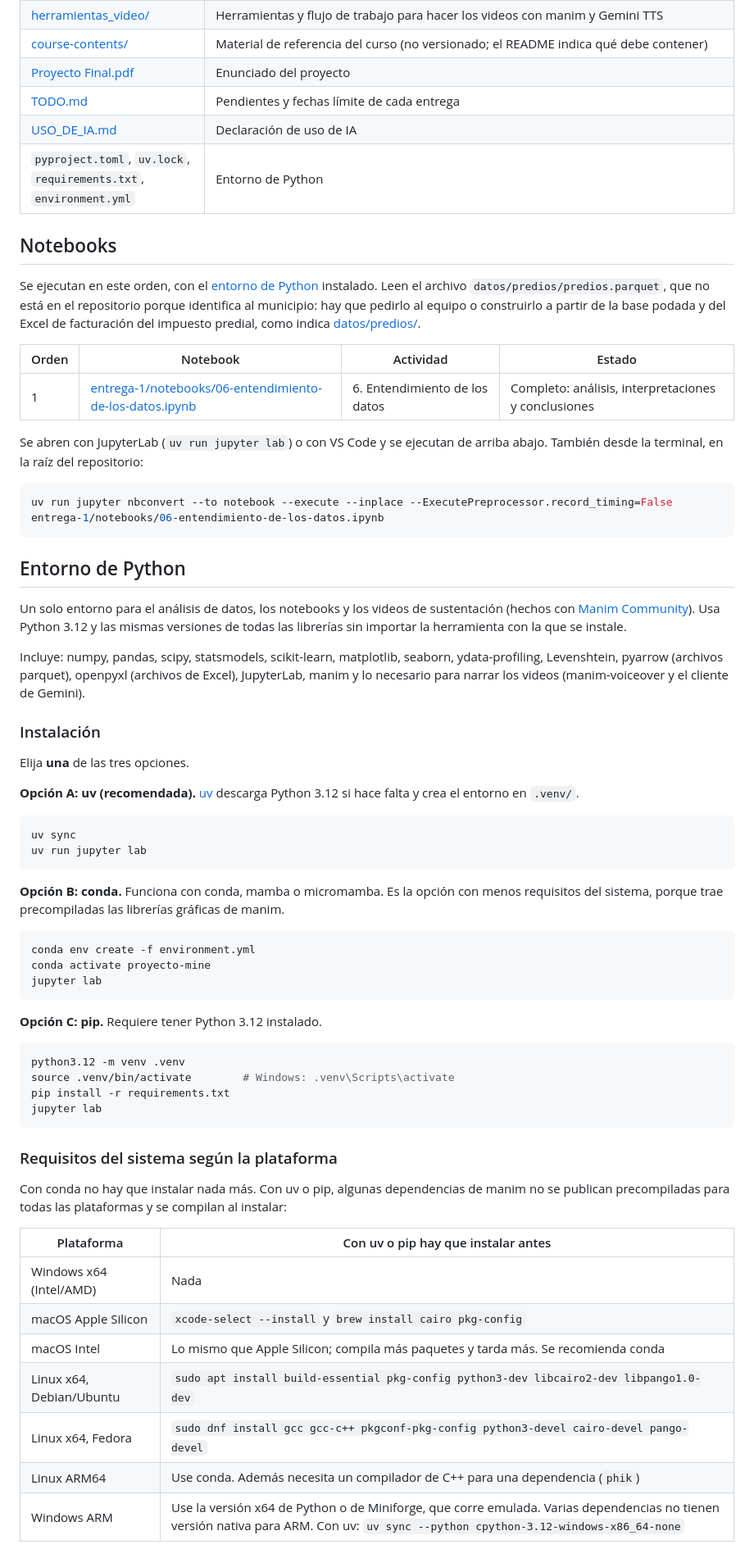
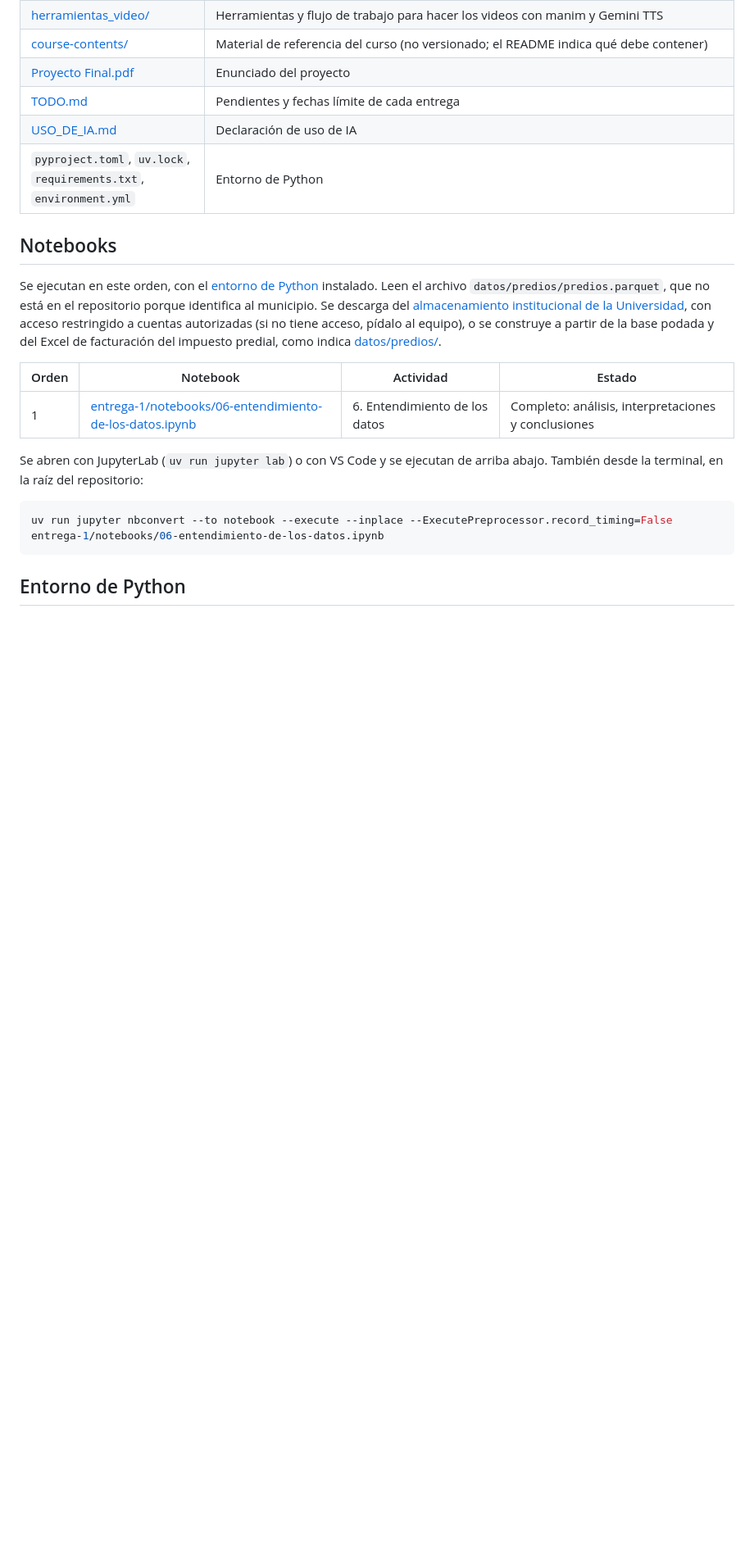
Before and after one commit to Danielfts/proyecto-MINE-ciencia-de-datos, a Markdown page: README.md, the part around one of its changes. Shown at 82% size. GitHub-like rendering; blank space fills up the shorter version.

Commit message:
Agrega alcance, conclusiones y enlace a los datos al README
Co-Authored-By: Claude Opus 5.5 <noreply@anthropic.com>

````diff
--- a/README.md
+++ b/README.md
@@ -27,7 +59,7 @@ Estos son los nombres que deben aparecer en todas las entregas y artefactos del
 
 ## Notebooks
 
-Se ejecutan en este orden, con el [entorno de Python](#entorno-de-python) instalado. Leen el archivo `datos/predios/predios.parquet`, que no está en el repositorio porque identifica al municipio: hay que pedirlo al equipo o construirlo a partir de la base podada y del Excel de facturación del impuesto predial, como indica [datos/predios/](datos/predios/README.md#cómo-se-construye).
+Se ejecutan en este orden, con el [entorno de Python](#entorno-de-python) instalado. Leen el archivo `datos/predios/predios.parquet`, que no está en el repositorio porque identifica al municipio. Se descarga del [almacenamiento institucional de la Universidad](https://uniandes-my.sharepoint.com/:u:/r/personal/d_trivino_uniandes_edu_co/Documents/CollegeSemesters/2026_2/Ciencia%20de%20Datos/datasets/predios.parquet?d=w86352a73a04e416d8149f8782df4e840&csf=1&web=1&e=jxKQvW), con acceso restringido a cuentas autorizadas (si no tiene acceso, pídalo al equipo), o se construye a partir de la base podada y del Excel de facturación del impuesto predial, como indica [datos/predios/](datos/predios/README.md#cómo-se-construye).
 
 | Orden | Notebook | Actividad | Estado |
 | --- | --- | --- | --- |
@@ -41,49 +73,3 @@ uv run jupyter nbconvert --to notebook --execute --inplace --ExecutePreprocessor
 
 ## Entorno de Python
 
-Un solo entorno para el análisis de datos, los notebooks y los videos de sustentación (hechos con [Manim Community](https://www.manim.community/)). Usa Python 3.12 y las mismas versiones de todas las librerías sin importar la herramienta con la que se instale.
-
-Incluye: numpy, pandas, scipy, statsmodels, scikit-learn, matplotlib, seaborn, ydata-profiling, Levenshtein, pyarrow (archivos parquet), openpyxl (archivos de Excel), JupyterLab, manim y lo necesario para narrar los videos (manim-voiceover y el cliente de Gemini).
-
-### Instalación
-
-Elija **una** de las tres opciones.
-
-**Opción A: uv (recomendada).** [uv](https://docs.astral.sh/uv/) descarga Python 3.12 si hace falta y crea el entorno en `.venv/`.
-
-```bash
-uv sync
-uv run jupyter lab
-```
-
-**Opción B: conda.** Funciona con conda, mamba o micromamba. Es la opción con menos requisitos del sistema, porque trae precompiladas las librerías gráficas de manim.
-
-```bash
-conda env create -f environment.yml
-conda activate proyecto-mine
-jupyter lab
-```
-
-**Opción C: pip.** Requiere tener Python 3.12 instalado.
-
-```bash
-python3.12 -m venv .venv
-source .venv/bin/activate        # Windows: .venv\Scripts\activate
-pip install -r requirements.txt
-jupyter lab
-```
-
-### Requisitos del sistema según la plataforma
-
-Con conda no hay que instalar nada más. Con uv o pip, algunas dependencias de manim no se publican precompiladas para todas las plataformas y se compilan al instalar:
-
-| Plataforma | Con uv o pip hay que instalar antes |
-| --- | --- |
-| Windows x64 (Intel/AMD) | Nada |
-| macOS Apple Silicon | `xcode-select --install` y `brew install cairo pkg-config` |
-| macOS Intel | Lo mismo que Apple Silicon; compila más paquetes y tarda más. Se recomienda conda |
-| Linux x64, Debian/Ubuntu | `sudo apt install build-essential pkg-config python3-dev libcairo2-dev libpango1.0-dev` |
-| Linux x64, Fedora | `sudo dnf install gcc gcc-c++ pkgconf-pkg-config python3-devel cairo-devel pango-devel` |
-| Linux ARM64 | Use conda. Además necesita un compilador de C++ para una dependencia (`phik`) |
-| Windows ARM | Use la versión x64 de Python o de Miniforge, que corre emulada. Varias dependencias no tienen versión nativa para ARM. Con uv: `uv sync --python cpython-3.12-windows-x86_64-none` |
-
````
Also changed, not shown: other parts of README.md (+35 -27 lines), CLAUDE.md (+1 -1 lines).
